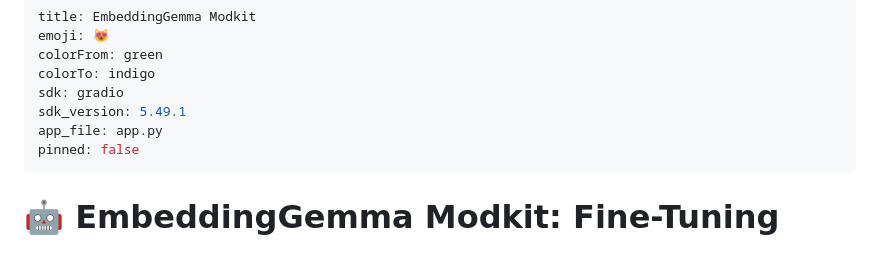
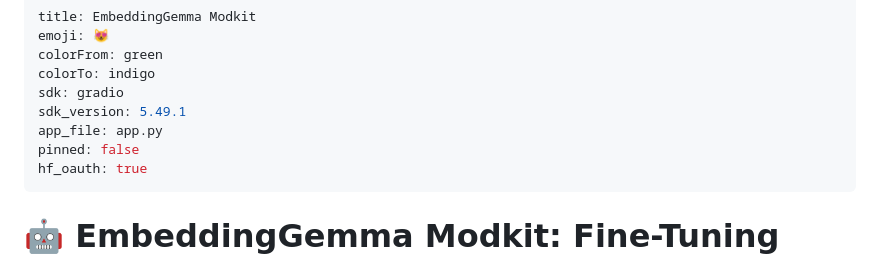
Before and after one commit to shreyaskarnik/Sift, a Markdown page: README.md, the part around the change. Rendered like a GitHub page.

```diff
--- a/README.md
+++ b/README.md
@@ -7,6 +7,7 @@ sdk: gradio
 sdk_version: 5.49.1
 app_file: app.py
 pinned: false
+hf_oauth: true
 ---
 
 # 🤖 EmbeddingGemma Modkit: Fine-Tuning and Mood Reader
```
